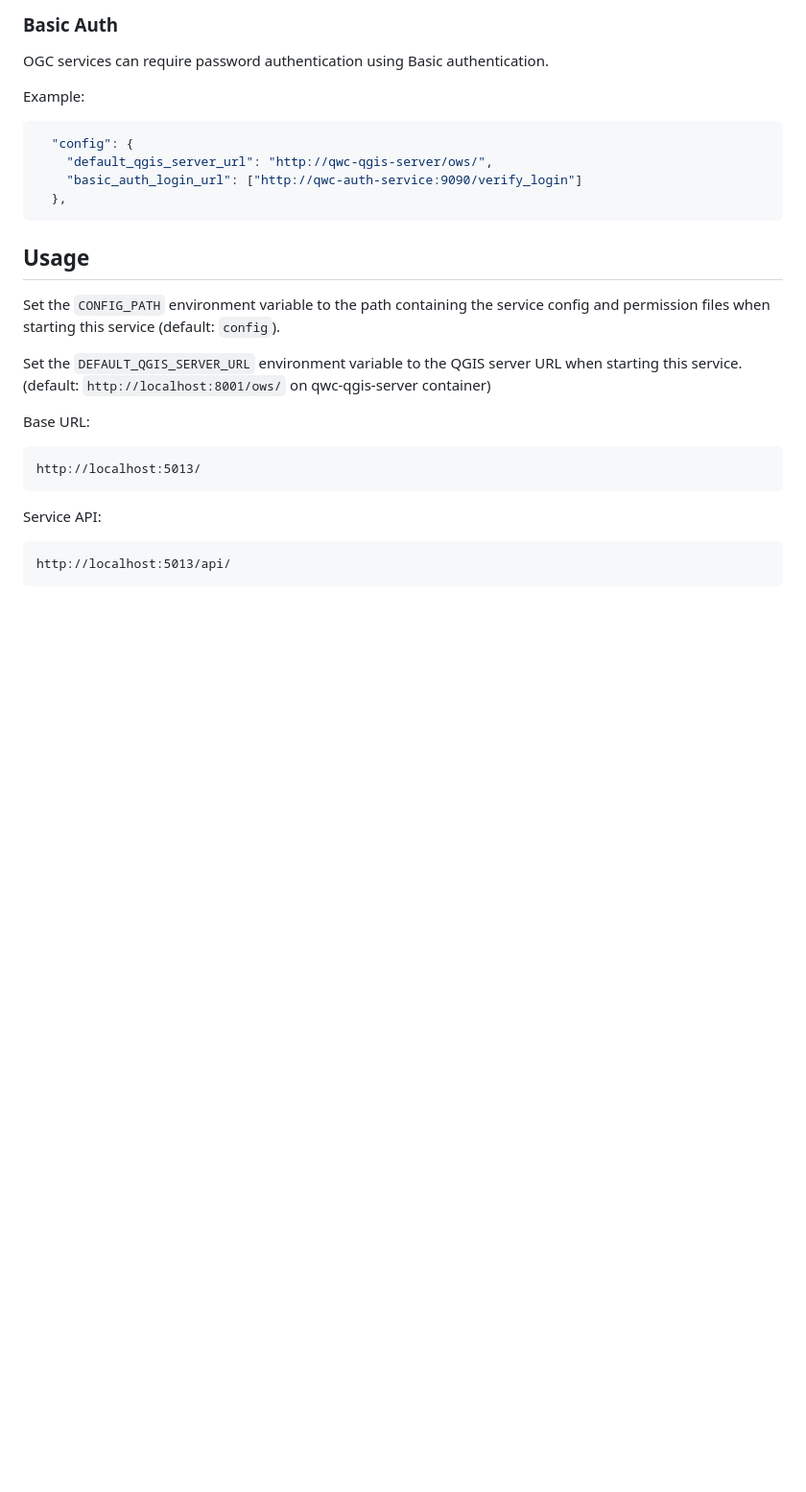
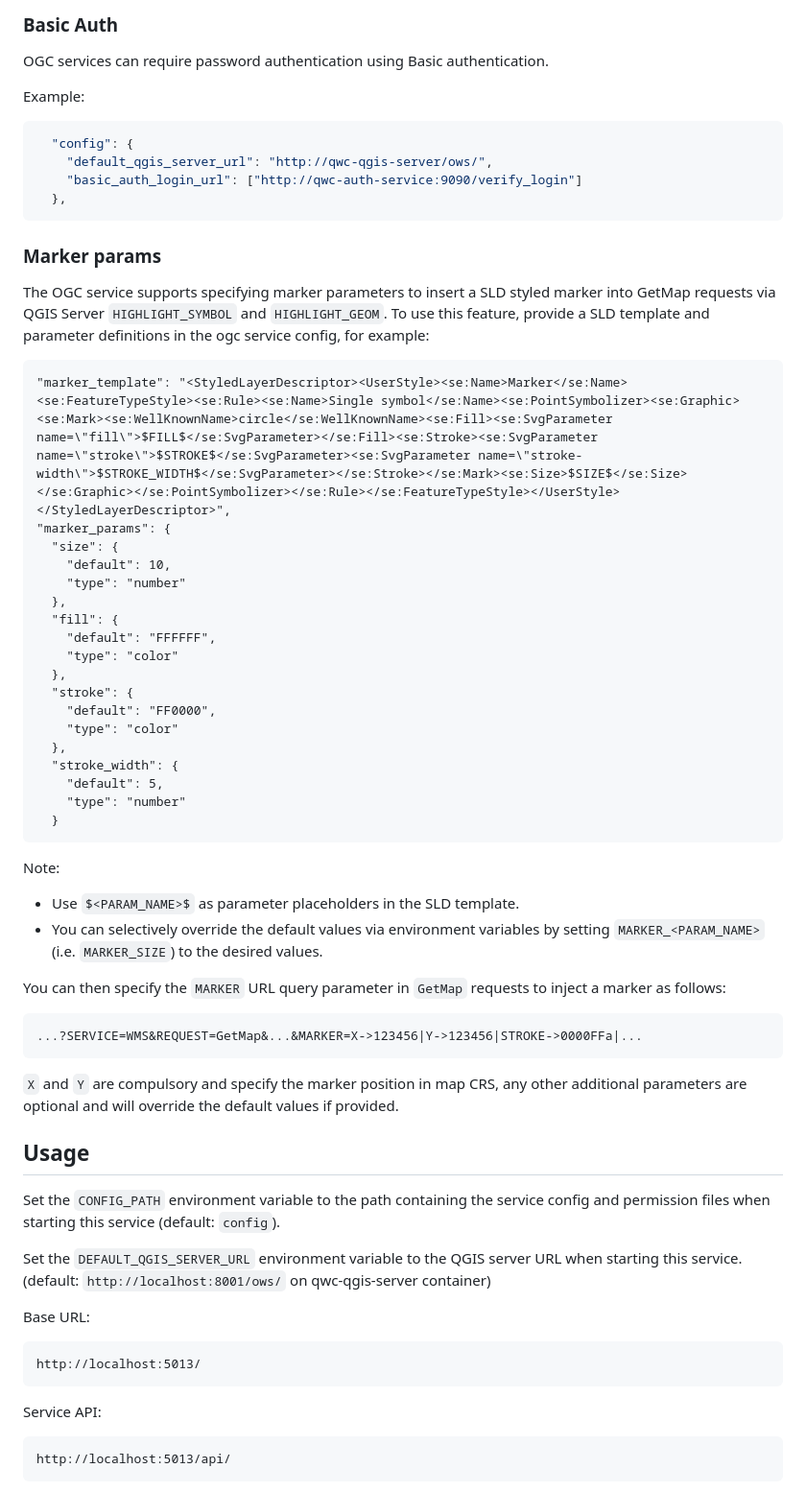
Before and after one commit to qwc-services/qwc-ogc-service, a Markdown page: README.md, the part around the change. Shown at 96% size. GitHub-like rendering; blank space fills up the shorter version.

````diff
--- a/README.md
+++ b/README.md
@@ -242,6 +242,41 @@ Example:
   },
 ```
 
+### Marker params
+
+The OGC service supports specifying marker parameters to insert a SLD styled marker into GetMap requests via QGIS Server `HIGHLIGHT_SYMBOL` and `HIGHLIGHT_GEOM`. To use this feature, provide a SLD template and parameter definitions in the ogc service config, for example:
+
+    "marker_template": "<StyledLayerDescriptor><UserStyle><se:Name>Marker</se:Name><se:FeatureTypeStyle><se:Rule><se:Name>Single symbol</se:Name><se:PointSymbolizer><se:Graphic><se:Mark><se:WellKnownName>circle</se:WellKnownName><se:Fill><se:SvgParameter name=\"fill\">$FILL$</se:SvgParameter></se:Fill><se:Stroke><se:SvgParameter name=\"stroke\">$STROKE$</se:SvgParameter><se:SvgParameter name=\"stroke-width\">$STROKE_WIDTH$</se:SvgParameter></se:Stroke></se:Mark><se:Size>$SIZE$</se:Size></se:Graphic></se:PointSymbolizer></se:Rule></se:FeatureTypeStyle></UserStyle></StyledLayerDescriptor>",
+    "marker_params": {
+      "size": {
+        "default": 10,
+        "type": "number"
+      },
+      "fill": {
+        "default": "FFFFFF",
+        "type": "color"
+      },
+      "stroke": {
+        "default": "FF0000",
+        "type": "color"
+      },
+      "stroke_width": {
+        "default": 5,
+        "type": "number"
+      }
+
+Note:
+
+* Use `$<PARAM_NAME>$` as parameter placeholders in the SLD template.
+* You can selectively override the default values via environment variables by setting `MARKER_<PARAM_NAME>` (i.e. `MARKER_SIZE`) to the desired values.
+
+You can then specify the `MARKER` URL query parameter in `GetMap` requests to inject a marker as follows:
+
+    ...?SERVICE=WMS&REQUEST=GetMap&...&MARKER=X->123456|Y->123456|STROKE->0000FFa|...
+
+`X` and `Y` are compulsory and specify the marker position in map CRS, any other additional parameters are optional and will override the default values if provided.
+
+
 Usage
 -----
 
````
